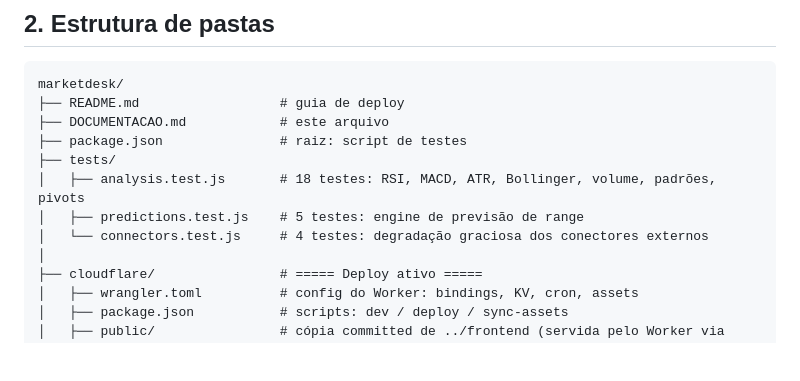
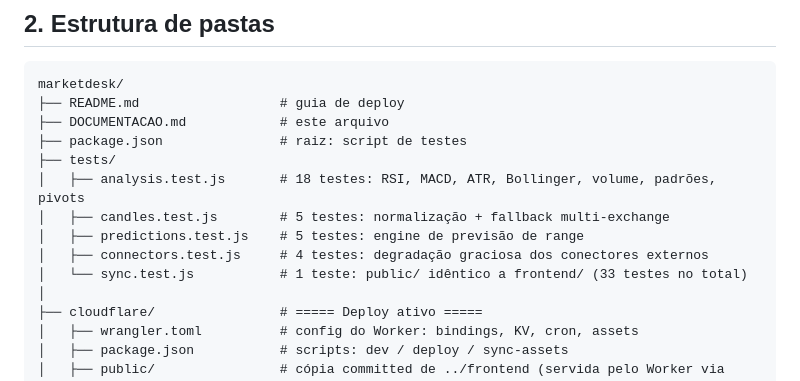
Before and after one commit to demestripaulo/oremetfintech, a Markdown page: marketdesk/DOCUMENTACAO.md, the part around one of its changes. Drawn GitHub-style; blank space fills up the shorter version.

```diff
--- a/marketdesk/DOCUMENTACAO.md
+++ b/marketdesk/DOCUMENTACAO.md
@@ -29,8 +29,10 @@ marketdesk/
 ├── package.json               # raiz: script de testes
 ├── tests/
 │   ├── analysis.test.js       # 18 testes: RSI, MACD, ATR, Bollinger, volume, padrões, pivots
+│   ├── candles.test.js        # 5 testes: normalização + fallback multi-exchange
 │   ├── predictions.test.js    # 5 testes: engine de previsão de range
-│   └── connectors.test.js     # 4 testes: degradação graciosa dos conectores externos
+│   ├── connectors.test.js     # 4 testes: degradação graciosa dos conectores externos
+│   └── sync.test.js           # 1 teste: public/ idêntico a frontend/ (33 testes no total)
 │
 ├── cloudflare/                # ===== Deploy ativo =====
 │   ├── wrangler.toml          # config do Worker: bindings, KV, cron, assets
```
Also changed, not shown: other parts of marketdesk/DOCUMENTACAO.md (+70 -16 lines).
